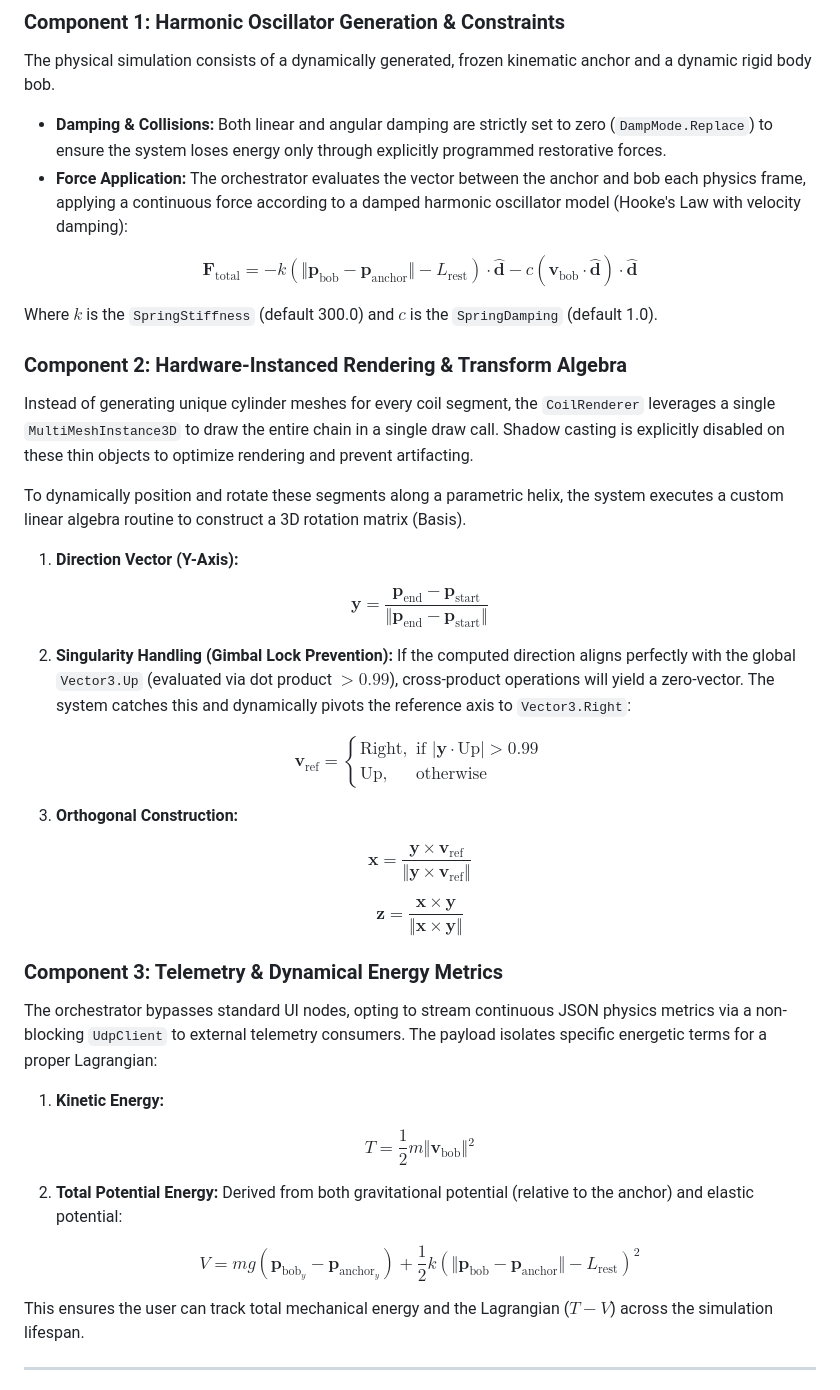
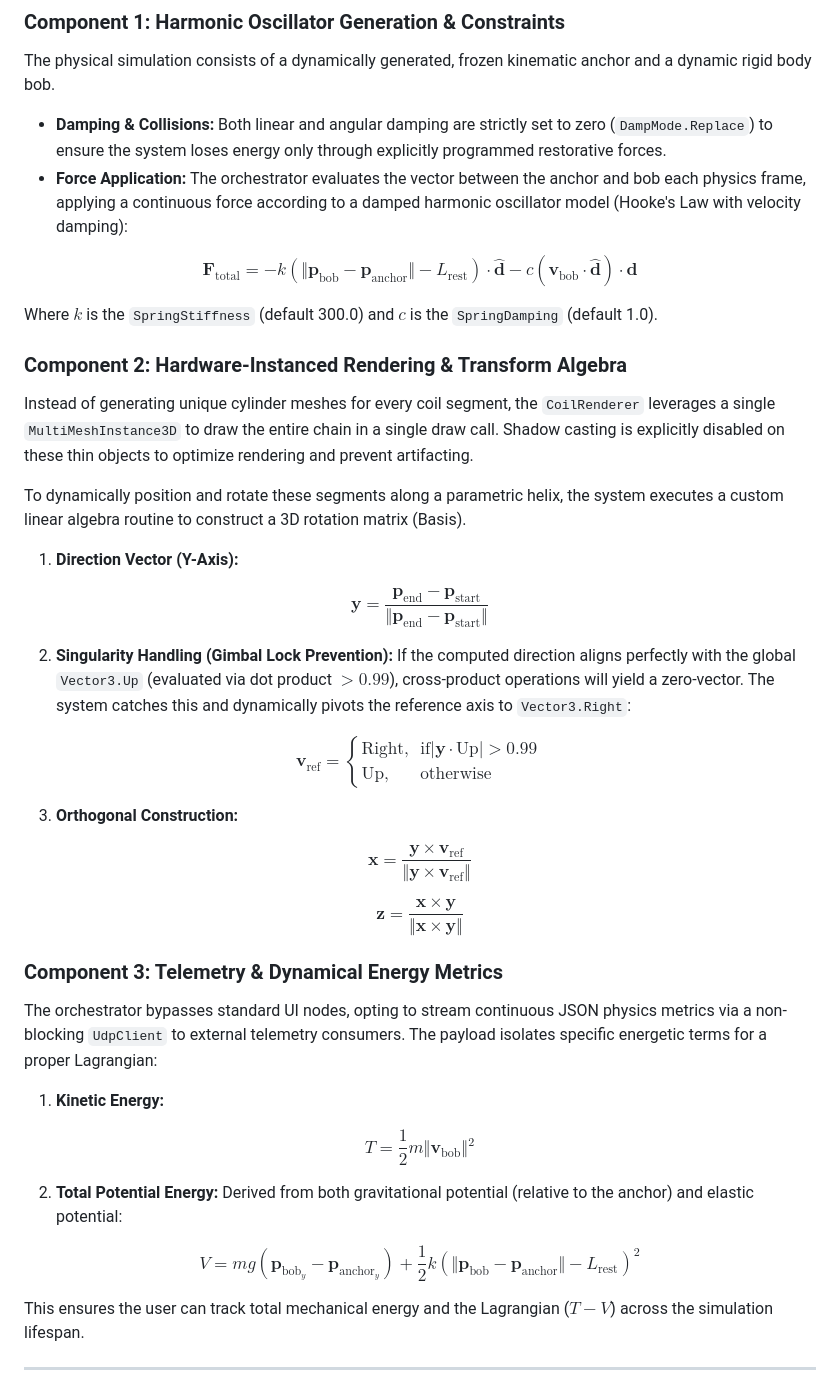
Before and after one commit to nocaptheorem/SpringDamper, a Markdown page: README.md, the part around one of its changes. Drawn GitHub-style.

Commit message:
README math formatting

```diff
--- a/README.md
+++ b/README.md
@@ -62,7 +62,9 @@ The physical simulation consists of a dynamically generated, frozen kinematic an
 * **Damping & Collisions:** Both linear and angular damping are strictly set to zero (`DampMode.Replace`) to ensure the system loses energy only through explicitly programmed restorative forces.
 * **Force Application:** The orchestrator evaluates the vector between the anchor and bob each physics frame, applying a continuous force according to a damped harmonic oscillator model (Hooke's Law with velocity damping):
 
-$$\mathbf{F}_{\text{total}} = -k(\Vert{}\mathbf{p}_{\text{bob}} - \mathbf{p}_{\text{anchor}}\Vert{} - L_{\text{rest}}) \cdot \mathbf{\hat{d}} - c (\mathbf{v}_{\text{bob}} \cdot \mathbf{\hat{d}}) \cdot \mathbf{\hat{d}}$$
+$$\mathbf{F}_{\mathrm{total}} =
+-k(\Vert{}\mathbf{p}_{\mathrm{bob}} - \mathbf{p}_{\mathrm{anchor}}\Vert{} -
+L_{\mathrm{rest}}) \cdot \mathbf{\hat{d}} - c (\mathbf{v}_{\mathrm{bob}} \cdot \mathbf{\hat{d}}) \cdot \mathbf{\hat{d}}$$
 
 Where $k$ is the `SpringStiffness` (default 300.0) and $c$ is the `SpringDamping` (default 1.0).
 
@@ -74,16 +76,19 @@ To dynamically position and rotate these segments along a parametric helix, the
 
 1. **Direction Vector (Y-Axis):**
 
-$$\mathbf{y} = \frac{\mathbf{p}_{\text{end}} - \mathbf{p}_{\text{start}}}{\Vert{}\mathbf{p}_{\text{end}} - \mathbf{p}_{\text{start}}\Vert{}}$$
+$$\mathbf{y} = \frac{\mathbf{p}_{\mathrm{end}} -
+\mathbf{p}_{\mathrm{start}}}{\Vert{}\mathbf{p}_{\mathrm{end}} - \mathbf{p}_{\mathrm{start}}\Vert{}}$$
 
 2. **Singularity Handling (Gimbal Lock Prevention):**
 If the computed direction aligns perfectly with the global `Vector3.Up` (evaluated via dot product $> 0.99$), cross-product operations will yield a zero-vector. The system catches this and dynamically pivots the reference axis to `Vector3.Right`:
 
-$$\mathbf{v}_{\text{ref}} = \begin{cases} \text{Right}, & \text{if } \vert{}\mathbf{y} \cdot \text{Up}\vert{} > 0.99 \\ \text{Up}, & \text{otherwise} \end{cases}$$
+$$\mathbf{v}_{\mathrm{ref}} =
+\begin{cases} \mathrm{Right}, & \mathrm{if } \vert{}\mathbf{y} \cdot \mathrm{Up}\vert{} > 0.99 \\ \mathrm{Up}, & \mathrm{otherwise}
+\end{cases}$$
 
 3. **Orthogonal Construction:**
 
-$$\mathbf{x} = \frac{\mathbf{y} \times \mathbf{v}_{\text{ref}}}{\Vert{}\mathbf{y} \times \mathbf{v}_{\text{ref}}\Vert{}}$$
+$$\mathbf{x} = \frac{\mathbf{y} \times \mathbf{v}_{\mathrm{ref}}}{\Vert{}\mathbf{y} \times \mathbf{v}_{\mathrm{ref}}\Vert{}}$$
 
 $$\mathbf{z} = \frac{\mathbf{x} \times \mathbf{y}}{\Vert{}\mathbf{x} \times \mathbf{y}\Vert{}}$$
 
@@ -93,11 +98,13 @@ The orchestrator bypasses standard UI nodes, opting to stream continuous JSON ph
 
 1. **Kinetic Energy:**
 
-$$T = \frac{1}{2} m \Vert{}\mathbf{v}_{\text{bob}}\Vert{}^2$$
+$$T = \frac{1}{2} m \Vert{}\mathbf{v}_{\mathrm{bob}}\Vert{}^2$$
 
 2. **Total Potential Energy:** Derived from both gravitational potential (relative to the anchor) and elastic potential:
 
-$$V = m g (\mathbf{p}_{\text{bob}_y} - \mathbf{p}_{\text{anchor}_y}) + \frac{1}{2} k (\Vert{}\mathbf{p}_{\text{bob}} - \mathbf{p}_{\text{anchor}}\Vert{} - L_{\text{rest}})^2$$
+$$V = m g (\mathbf{p}_{\mathrm{bob}_y} -
+\mathbf{p}_{\mathrm{anchor}_y}) + \frac{1}{2} k (\Vert{}\mathbf{p}_{\mathrm{bob}} - \mathbf{p}_{\mathrm{anchor}}\Vert{} -
+L_{\mathrm{rest}})^2$$
 
 This ensures the user can track total mechanical energy and the Lagrangian ($T - V$) across the simulation lifespan.
 
```
Also changed, not shown: other parts of README.md (+1 -1 lines).
